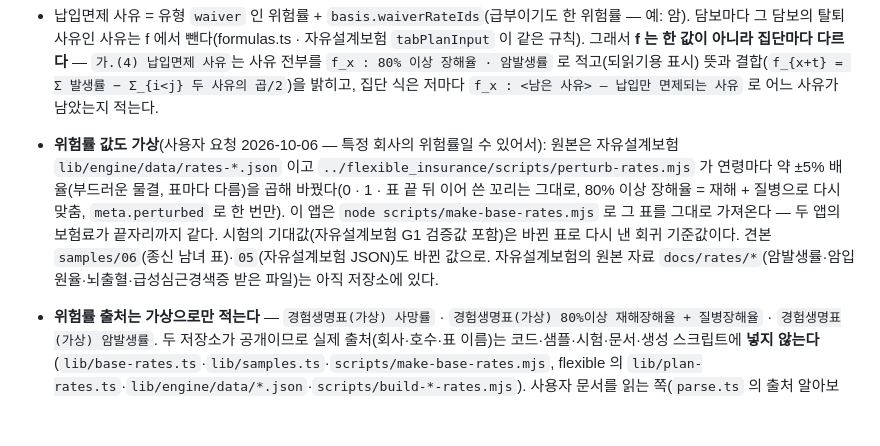
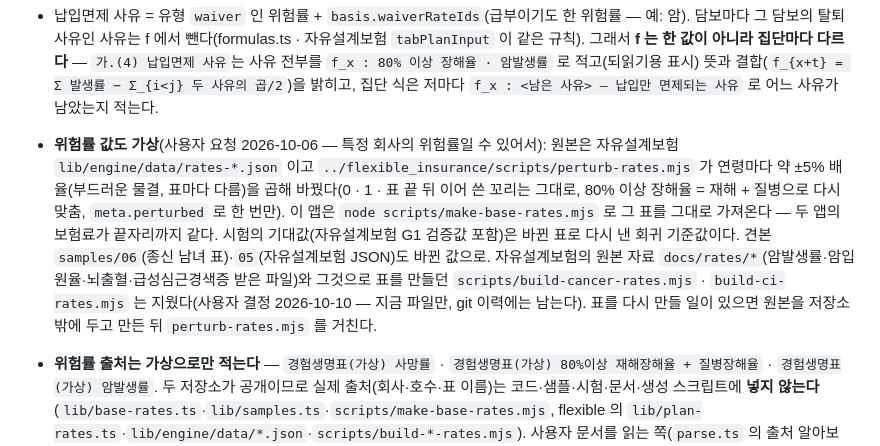
Before and after one commit to taekyoleen-oss/Life_ins_Doc_Convert_Studio, a Markdown page: CLAUDE.md, the part around the change. Rendered like a GitHub page; blank space fills up the shorter version.

Commit message:
CLAUDE.md — 자유설계보험 위험률 원본 자료 삭제 반영
Co-Authored-By: Claude Opus 5.5 <noreply@anthropic.com>
Claude-Session: https://claude.ai/code/session_01MymrEkFVGxSVWexcpwT57Y

```diff
--- a/CLAUDE.md
+++ b/CLAUDE.md
@@ -70,7 +70,7 @@ flexible_insurance 와 함께 쓰는 공용 모듈·형식 이름이라 그대
 - **사망 아닌 탈퇴 사유가 여럿인 진단형**(3대질병)은 급부 발생률 `R_{x+t}` = 그 사유들의 결합(Q 와 같은 규칙, `eventCauses`) — 첫 사유 하나만 쓰지 않는다. `eventRate` 는 그때 없음(undefined), 담보 표의 급부 위험률 칸은 "사망 외 탈퇴 사유 전부 (…)".
 - 식의 이름 위첨자는 자리 아래첨자 뒤에 와도 이름이다(`r_{x+t}^{(1)}` = `r^{(1)}_{x+t}` — Word·한글이 이 순서로 돌려준다, `extract.ts wordMath` 는 원래 순서로 되돌린다). Word 가 긴 식을 여러 줄로 나누면 연산자로 시작하는 줄을 앞줄에 잇는다(`readStandard`). 표준 양식은 위험률을 표에서만 읽는다(문단의 "급부 발생률 — …" · 납입면제 문장을 위험률 이름으로 줍지 않게). 고친 식의 비교는 `normFormula`(빈칸·첨자 순서 무시).
 - 납입면제 사유 = 유형 `waiver` 인 위험률 + `basis.waiverRateIds`(급부이기도 한 위험률 — 예: 암). 담보마다 그 담보의 탈퇴 사유인 사유는 f 에서 뺀다(formulas.ts · 자유설계보험 `tabPlanInput` 이 같은 규칙). 그래서 **f 는 한 값이 아니라 집단마다 다르다** — `가.(4) 납입면제 사유`는 사유 전부를 `f_x : 80% 이상 장해율 · 암발생률` 로 적고(되읽기용 표시) 뜻과 결합(`f_{x+t} = Σ 발생률 − Σ_{i<j} 두 사유의 곱/2`)을 밝히고, 집단 식은 저마다 `f_x : <남은 사유> — 납입만 면제되는 사유` 로 어느 사유가 남았는지 적는다.
-- **위험률 값도 가상**(사용자 요청 2026-10-06 — 특정 회사의 위험률일 수 있어서): 원본은 자유설계보험 `lib/engine/data/rates-*.json` 이고 `../flexible_insurance/scripts/perturb-rates.mjs` 가 연령마다 약 ±5% 배율(부드러운 물결, 표마다 다름)을 곱해 바꿨다(0 · 1 · 표 끝 뒤 이어 쓴 꼬리는 그대로, 80% 이상 장해율 = 재해 + 질병으로 다시 맞춤, `meta.perturbed` 로 한 번만). 이 앱은 `node scripts/make-base-rates.mjs` 로 그 표를 그대로 가져온다 — 두 앱의 보험료가 끝자리까지 같다. 시험의 기대값(자유설계보험 G1 검증값 포함)은 바뀐 표로 다시 낸 회귀 기준값이다. 견본 `samples/06`(종신 남녀 표)·`05`(자유설계보험 JSON)도 바뀐 값으로. 자유설계보험의 원본 자료 `docs/rates/*`(암발생률·암입원율·뇌출혈·급성심근경색증 받은 파일)는 아직 저장소에 있다.
+- **위험률 값도 가상**(사용자 요청 2026-10-06 — 특정 회사의 위험률일 수 있어서): 원본은 자유설계보험 `lib/engine/data/rates-*.json` 이고 `../flexible_insurance/scripts/perturb-rates.mjs` 가 연령마다 약 ±5% 배율(부드러운 물결, 표마다 다름)을 곱해 바꿨다(0 · 1 · 표 끝 뒤 이어 쓴 꼬리는 그대로, 80% 이상 장해율 = 재해 + 질병으로 다시 맞춤, `meta.perturbed` 로 한 번만). 이 앱은 `node scripts/make-base-rates.mjs` 로 그 표를 그대로 가져온다 — 두 앱의 보험료가 끝자리까지 같다. 시험의 기대값(자유설계보험 G1 검증값 포함)은 바뀐 표로 다시 낸 회귀 기준값이다. 견본 `samples/06`(종신 남녀 표)·`05`(자유설계보험 JSON)도 바뀐 값으로. 자유설계보험의 원본 자료 `docs/rates/*`(암발생률·암입원율·뇌출혈·급성심근경색증 받은 파일)와 그것으로 표를 만들던 `scripts/build-cancer-rates.mjs` · `build-ci-rates.mjs` 는 지웠다(사용자 결정 2026-10-10 — 지금 파일만, git 이력에는 남는다). 표를 다시 만들 일이 있으면 원본을 저장소 밖에 두고 만든 뒤 `perturb-rates.mjs` 를 거친다.
 - **위험률 출처는 가상으로만 적는다** — `경험생명표(가상) 사망률` · `경험생명표(가상) 80%이상 재해장해율 + 질병장해율` · `경험생명표(가상) 암발생률`. 두 저장소가 공개이므로 실제 출처(회사·호수·표 이름)는 코드·샘플·시험·문서·생성 스크립트에 **넣지 않는다**(`lib/base-rates.ts`·`lib/samples.ts`·`scripts/make-base-rates.mjs`, flexible 의 `lib/plan-rates.ts`·`lib/engine/data/*.json`·`scripts/build-*-rates.mjs`). 사용자 문서를 읽는 쪽(`parse.ts` 의 출처 알아보기, 실제 PDF 시험)은 실제 출처 글귀를 그대로 둔다 — 읽어야 하니까. **조건·산출방법서에 들어가는 근거도 늘 가상**이다 — 위험률 모음(사내 모음 포함)에서 더하면 `virtualSource(undefined, 이름)`(`lib/rate-library.ts`)로 `경험생명표(가상) <이름>` 을 쓰고, 예전 저장본(자동 저장·최근 작업)은 처음 열 때 한 번 `virtualizeSources` 로 근거 칸만 고친다(`…:virtual-source-v1`). 앞의 실제 출처(기관·회차·호수·"무배당 예정 경험")를 떼고 대상 위험률만 남긴다.
 - 위험률 표 두 가지: `lib/base-rates.ts`(공개 — 자유설계보험의 공개 표, `node scripts/make-base-rates.mjs`) 와 **사내 위험률 모음**(`private/rate-library.json` ← `python scripts/import-rate-library.py`, 원본에 "외부 반출 금지"). 저장소가 공개이므로 사내 값은 **절대 커밋·배포하지 않는다**(`.gitignore` · `.vercelignore`) — 시험·문서·샘플에도 넣지 않는다. 앱은 `public/rate-library.json` 을 읽어 [기본 위험률 모음] 창에 보인다 — copy-public 은 **개발(`predev` → `--dev`)에서만** 사내 모음을 복사하고, **빌드(`prebuild`)는 이 PC 에서도 늘 빈 모음**이다(사용자 결정 2026-10-04 — 개발자용, `next start` 로 남에게 연 서버에도 실리지 않게).
 - 패키지 `.lifepkg`(`lib/package.ts`) = 압축하지 않은 ZIP: `package.json`(양식·이름·저장 시각·표의 열 연결) · `조건.yaml`(원문 그대로) · `위험률표.csv`(있을 때만) · `MethodSpec.json` · `산출방법서.md`·`.docx`(파생 — 열 때 안 씀). 첫 화면·샘플은 `sampleSheet`(`lib/base-rates.ts` 공개 기본 위험률에서 이름이 맞는 열만)로 조건 + 표 한 세트. 최근 작업은 localStorage `…:recent`(조건·표 스냅샷 12개).
```
